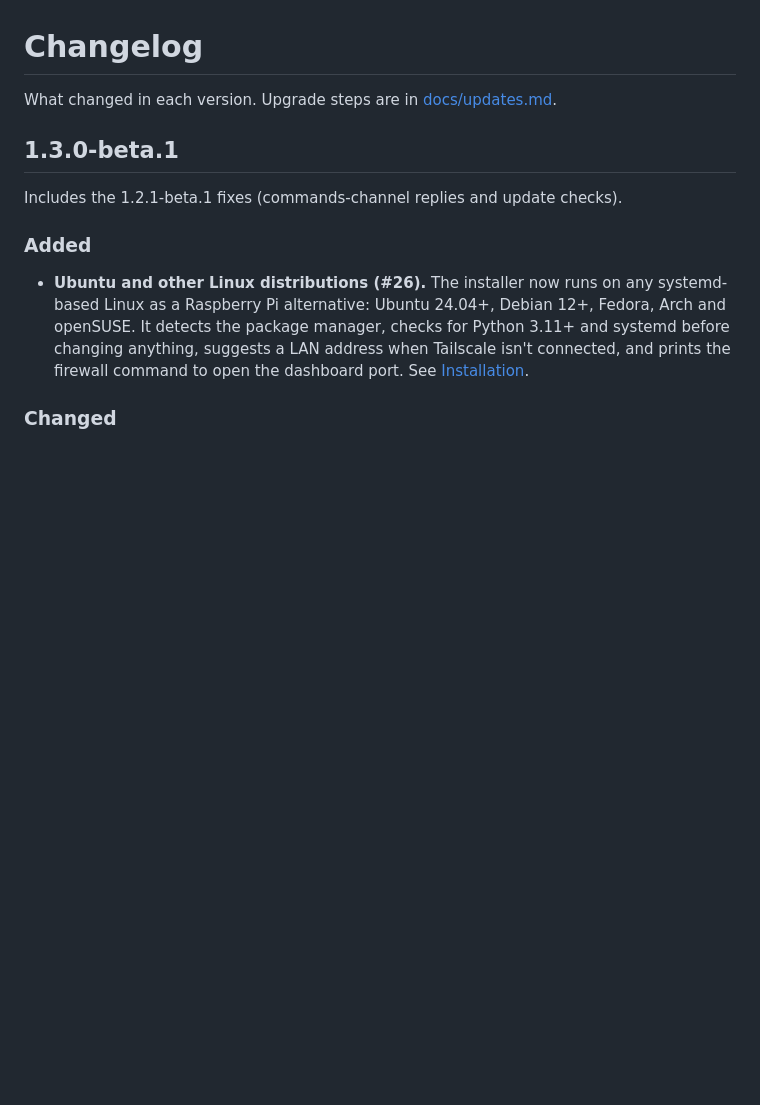
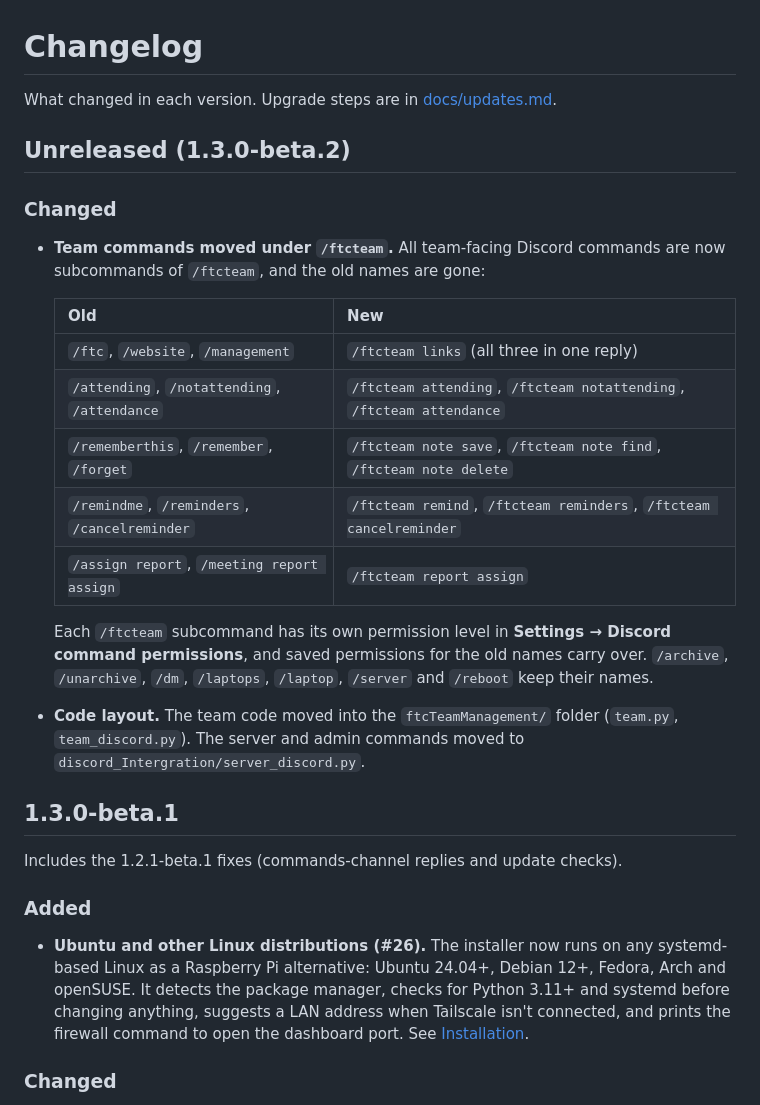
Before and after one commit to REACT-Inc/Bambu-Labs-LAN-MQTT-Remote-Management-system, a Markdown page: CHANGELOG.md, the part around the change. GitHub-like rendering; blank space fills up the shorter version.

Commit message:
Changelog: /ftcteam command move
Co-Authored-By: Claude Opus 5.5 <noreply@anthropic.com>
Claude-Session: https://claude.ai/code/session_018iz3rGVKTgRHtQZax4NNVX

```diff
--- a/CHANGELOG.md
+++ b/CHANGELOG.md
@@ -1,6 +1,22 @@
 # Changelog
 
 What changed in each version. Upgrade steps are in [docs/updates.md](docs/updates.md).
+
+## Unreleased (1.3.0-beta.2)
+
+### Changed
+- **Team commands moved under `/ftcteam`.** All team-facing Discord commands are now subcommands of `/ftcteam`, and the old names are gone:
+
+  | Old | New |
+  |---|---|
+  | `/ftc`, `/website`, `/management` | `/ftcteam links` (all three in one reply) |
+  | `/attending`, `/notattending`, `/attendance` | `/ftcteam attending`, `/ftcteam notattending`, `/ftcteam attendance` |
+  | `/rememberthis`, `/remember`, `/forget` | `/ftcteam note save`, `/ftcteam note find`, `/ftcteam note delete` |
+  | `/remindme`, `/reminders`, `/cancelreminder` | `/ftcteam remind`, `/ftcteam reminders`, `/ftcteam cancelreminder` |
+  | `/assign report`, `/meeting report assign` | `/ftcteam report assign` |
+
+  Each `/ftcteam` subcommand has its own permission level in **Settings → Discord command permissions**, and saved permissions for the old names carry over. `/archive`, `/unarchive`, `/dm`, `/laptops`, `/laptop`, `/server` and `/reboot` keep their names.
+- **Code layout.** The team code moved into the `ftcTeamManagement/` folder (`team.py`, `team_discord.py`). The server and admin commands moved to `discord_Intergration/server_discord.py`.
 
 ## 1.3.0-beta.1
 
```
